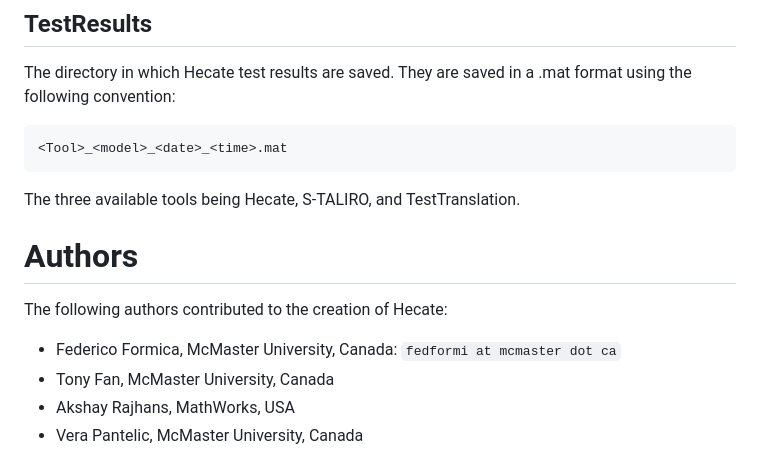
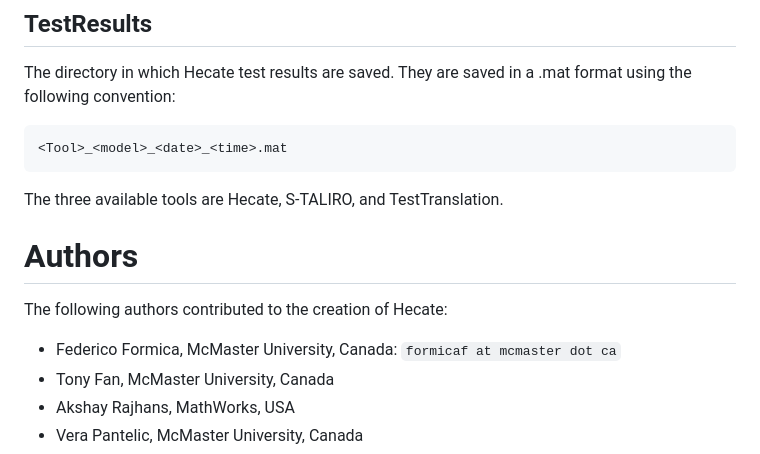
Before and after one commit to Hecate-SBST/Hecate, a Markdown page: README.md, the part around the change printed below. Drawn GitHub-style.

```diff
--- a/README.md
+++ b/README.md
@@ -79,12 +81,12 @@ The directory in which Hecate test results are saved. They are saved in a .mat f
 
 	<Tool>_<model>_<date>_<time>.mat
 
-The three available tools being Hecate, S-TALIRO, and TestTranslation.
+The three available tools are Hecate, S-TALIRO, and TestTranslation.
 
 # Authors
 The following authors contributed to the creation of Hecate:
 
-* Federico Formica, McMaster University, Canada: `fedformi at mcmaster dot ca`
+* Federico Formica, McMaster University, Canada: `formicaf at mcmaster dot ca`
 * Tony Fan, McMaster University, Canada
 * Akshay Rajhans, MathWorks, USA
 * Vera Pantelic, McMaster University, Canada
```
Also changed, not shown: other parts of README.md (+13 -11 lines).
